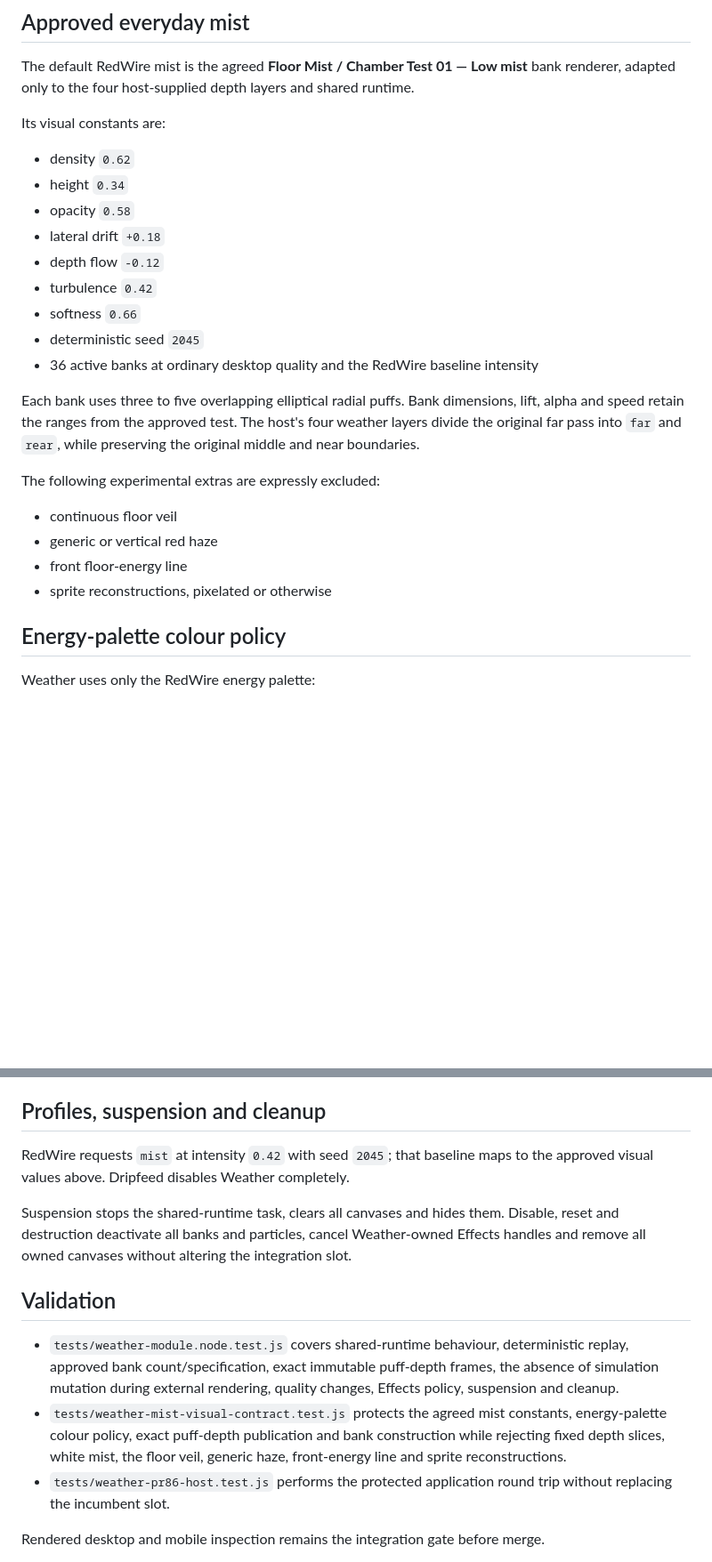
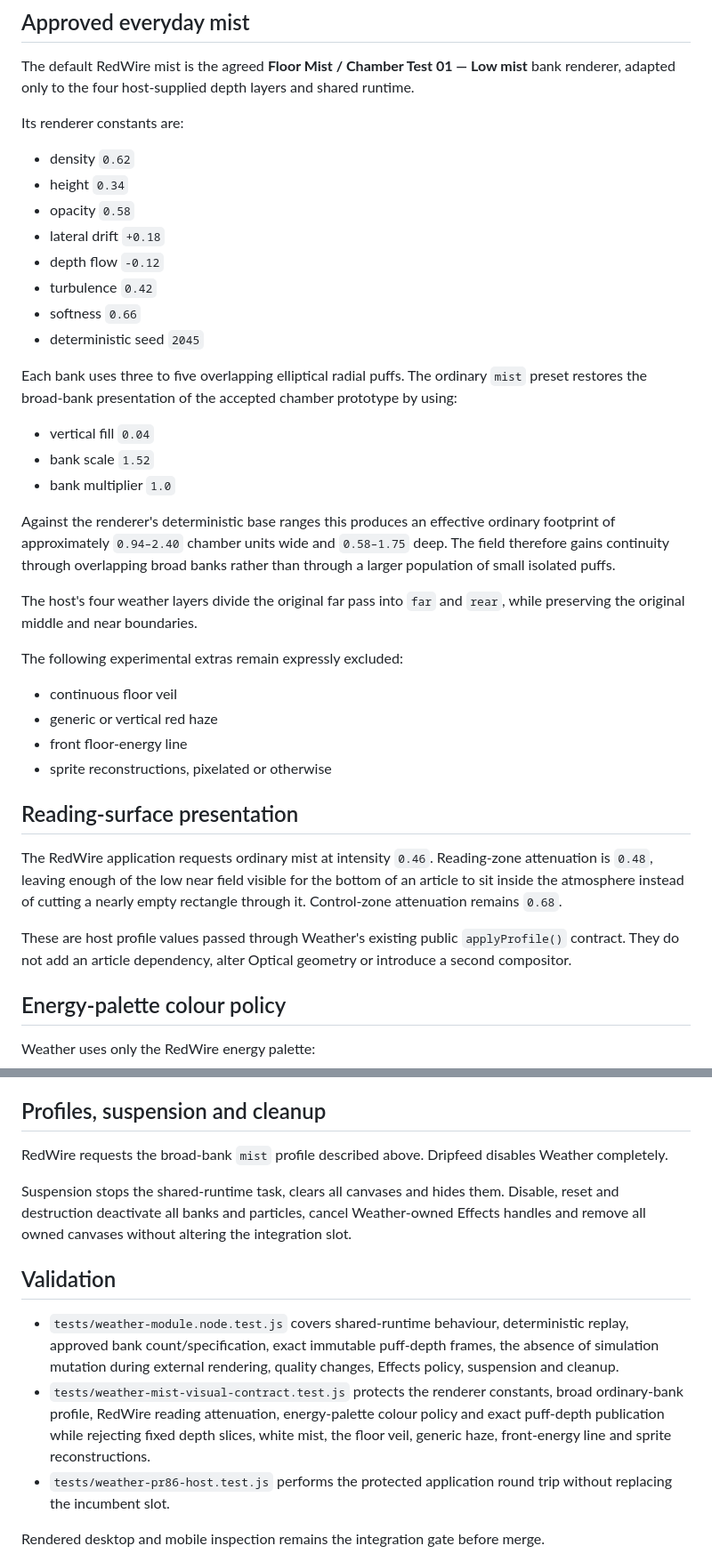
Before and after one commit to BardOfCarnac/AristCage, a Markdown page: departments/weather/README.md, 2 parts joined by grey strips. Shown at 89% size. Rendered like a GitHub page; blank space fills up the shorter version.

Commit message:
Document broad-bank Weather restoration

```diff
--- a/departments/weather/README.md
+++ b/departments/weather/README.md
@@ -9,7 +9,7 @@ RedWire, Dripfeed, Optical or chamber structures.
 The default RedWire mist is the agreed **Floor Mist / Chamber Test 01 — Low mist**
 bank renderer, adapted only to the four host-supplied depth layers and shared runtime.
 
-Its visual constants are:
+Its renderer constants are:
 
 - density `0.62`
 - height `0.34`
@@ -19,19 +19,39 @@ Its visual constants are:
 - turbulence `0.42`
 - softness `0.66`
 - deterministic seed `2045`
-- 36 active banks at ordinary desktop quality and the RedWire baseline intensity
 
-Each bank uses three to five overlapping elliptical radial puffs. Bank dimensions,
-lift, alpha and speed retain the ranges from the approved test. The host's four weather
-layers divide the original far pass into `far` and `rear`, while preserving the original
-middle and near boundaries.
+Each bank uses three to five overlapping elliptical radial puffs. The ordinary `mist`
+preset restores the broad-bank presentation of the accepted chamber prototype by using:
 
-The following experimental extras are expressly excluded:
+- vertical fill `0.04`
+- bank scale `1.52`
+- bank multiplier `1.0`
+
+Against the renderer's deterministic base ranges this produces an effective ordinary
+footprint of approximately `0.94–2.40` chamber units wide and `0.58–1.75` deep. The
+field therefore gains continuity through overlapping broad banks rather than through a
+larger population of small isolated puffs.
+
+The host's four weather layers divide the original far pass into `far` and `rear`, while
+preserving the original middle and near boundaries.
+
+The following experimental extras remain expressly excluded:
 
 - continuous floor veil
 - generic or vertical red haze
 - front floor-energy line
 - sprite reconstructions, pixelated or otherwise
+
+## Reading-surface presentation
+
+The RedWire application requests ordinary mist at intensity `0.46`. Reading-zone
+attenuation is `0.48`, leaving enough of the low near field visible for the bottom of an
+article to sit inside the atmosphere instead of cutting a nearly empty rectangle through
+it. Control-zone attenuation remains `0.68`.
+
+These are host profile values passed through Weather's existing public `applyProfile()`
+contract. They do not add an article dependency, alter Optical geometry or introduce a
+second compositor.
 
 ## Energy-palette colour policy
 
@@ -130,8 +150,8 @@ values cannot override this policy.
 
 ## Profiles, suspension and cleanup
 
-RedWire requests `mist` at intensity `0.42` with seed `2045`; that baseline maps to the
-approved visual values above. Dripfeed disables Weather completely.
+RedWire requests the broad-bank `mist` profile described above. Dripfeed disables
+Weather completely.
 
 Suspension stops the shared-runtime task, clears all canvases and hides them. Disable,
 reset and destruction deactivate all banks and particles, cancel Weather-owned Effects
@@ -143,10 +163,10 @@ handles and remove all owned canvases without altering the integration slot.
   replay, approved bank count/specification, exact immutable puff-depth frames, the
   absence of simulation mutation during external rendering, quality changes, Effects
   policy, suspension and cleanup.
-- `tests/weather-mist-visual-contract.test.js` protects the agreed mist constants,
-  energy-palette colour policy, exact puff-depth publication and bank construction
-  while rejecting fixed depth slices, white mist, the floor veil, generic haze,
-  front-energy line and sprite reconstructions.
+- `tests/weather-mist-visual-contract.test.js` protects the renderer constants, broad
+  ordinary-bank profile, RedWire reading attenuation, energy-palette colour policy and
+  exact puff-depth publication while rejecting fixed depth slices, white mist, the floor
+  veil, generic haze, front-energy line and sprite reconstructions.
 - `tests/weather-pr86-host.test.js` performs the protected application round trip
   without replacing the incumbent slot.
 
```
